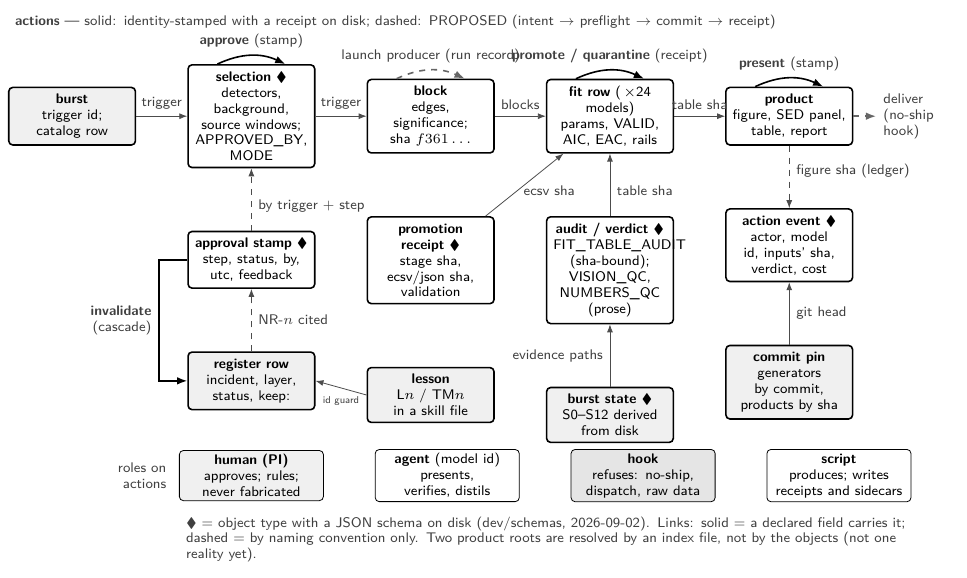
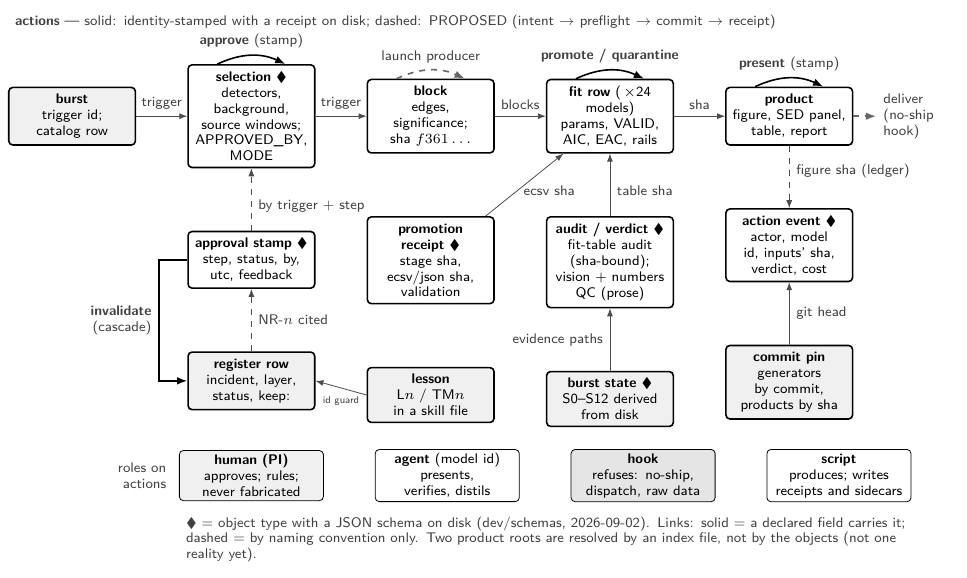
Before and after one commit to vikas-chand/SinglePulses, a LaTeX figure (paper_agentic/figures/fig_F5_object_action_model.tex): the whole page. Compiled offline with pdfLaTeX.

Commit message:
paper v3 figures: delta-gate nits closed on F1 (label clear of its arrow) and F4 (no overfull word); F5 label collisions fixed; all four diagrams ≤ 7.0 in, 300 dpi, zero overfull boxes — F1/F4 PASS-WITH-NITS (nits now closed), F2/F5 gate in flight
Co-Authored-By: Claude Fable 5.1 <noreply@anthropic.com>
Claude-Session: https://claude.ai/code/session_014ZKU13JNR6E9CyYseiK5df

```diff
--- a/paper_agentic/figures/fig_F5_object_action_model.tex
+++ b/paper_agentic/figures/fig_F5_object_action_model.tex
@@ -31,7 +31,7 @@
 % ---- row 2: the records about the products ----
 \node[obj, below=11mm of sel] (stamp) {\textbf{approval stamp} \ensuremath{\blacklozenge}\\step, status, by, utc, feedback};
 \node[obj, below=11mm of blk] (receipt) {\textbf{promotion receipt} \ensuremath{\blacklozenge}\\stage sha, ecsv/json sha, validation};
-\node[obj, below=11mm of fit] (audit) {\textbf{audit / verdict} \ensuremath{\blacklozenge}\\FIT\_TABLE\_AUDIT (sha-bound); VISION\_QC, NUMBERS\_QC (prose)};
+\node[obj, below=11mm of fit] (audit) {\textbf{audit / verdict} \ensuremath{\blacklozenge}\\fit-table audit (sha-bound); vision + numbers QC (prose)};
 \node[obj, below=11mm of prod] (trace) {\textbf{action event} \ensuremath{\blacklozenge}\\actor, model id, inputs' sha, verdict, cost};
 
 % ---- row 3: the law ----
@@ -44,7 +44,7 @@
 \draw[link] (burst) -- node[lab, above] {trigger} (sel);
 \draw[link] (sel) -- node[lab, above] {trigger} (blk);
 \draw[link] (blk) -- node[lab, above] {blocks} (fit);
-\draw[link] (fit) -- node[lab, above] {table sha} (prod);
+\draw[link] (fit) -- node[lab, above] {sha} (prod);
 \draw[link] (receipt) -- node[lab, right, pos=0.4] {ecsv sha} (fit);
 \draw[link] (audit) -- node[lab, right, pos=0.4] {table sha} (fit);
 \draw[linkc] (stamp.north) -- node[lab, right, pos=0.4] {by trigger + step} (sel.south);
@@ -57,10 +57,10 @@
 % ---- actions: first-class on disk (solid), proposed (dashed) ----
 \node[lab, above=9mm of burst.north west, anchor=south west, text width=140mm, align=left] {\textbf{actions} --- solid: identity-stamped with a receipt on disk; dashed: PROPOSED (intent $\to$ preflight $\to$ commit $\to$ receipt)};
 \draw[act] ($(sel.north)+(-6mm,0)$) to[bend left=25] node[lab, above] {\textbf{approve} (stamp)} ($(sel.north)+(6mm,0)$);
-\draw[act] ($(fit.north)+(-6mm,0)$) to[bend left=25] node[lab, above] {\textbf{promote / quarantine} (receipt)} ($(fit.north)+(6mm,0)$);
+\draw[act] ($(fit.north)+(-6mm,0)$) to[bend left=25] node[lab, above] {\textbf{promote / quarantine}} ($(fit.north)+(6mm,0)$);
 \draw[act] ($(prod.north)+(-6mm,0)$) to[bend left=25] node[lab, above] {\textbf{present} (stamp)} ($(prod.north)+(6mm,0)$);
 \draw[act] (stamp.west) -- ++(-5mm,0) |- node[lab, left, pos=0.25, text width=12mm, align=right] {\textbf{invalidate} (cascade)} (reg.west);
-\draw[actp] ($(blk.north)+(-6mm,0)$) to[bend left=25] node[lab, above] {launch producer (run record)} ($(blk.north)+(6mm,0)$);
+\draw[actp] ($(blk.north)+(-6mm,0)$) to[bend left=25] node[lab, above] {launch producer} ($(blk.north)+(6mm,0)$);
 \draw[actp] (prod.east) -- ++(4mm,0) node[lab, right, text width=12mm, align=left] {deliver (no-ship hook)};
 
 % ---- roles band ----
```
Also changed, not shown: paper_agentic/figures/fig_F1_harness_anatomy.tex (+1 -1 lines), paper_agentic/figures/fig_F4_steering_loop.tex (+1 -1 lines), paper_agentic/figures/fig_F1_harness_anatomy.pdf, paper_agentic/figures/fig_F1_harness_anatomy.png, paper_agentic/figures/fig_F4_steering_loop.pdf, paper_agentic/figures/fig_F4_steering_loop.png, paper_agentic/figures/fig_F5_object_action_model.pdf, paper_agentic/figures/fig_F5_object_action_model.png.
